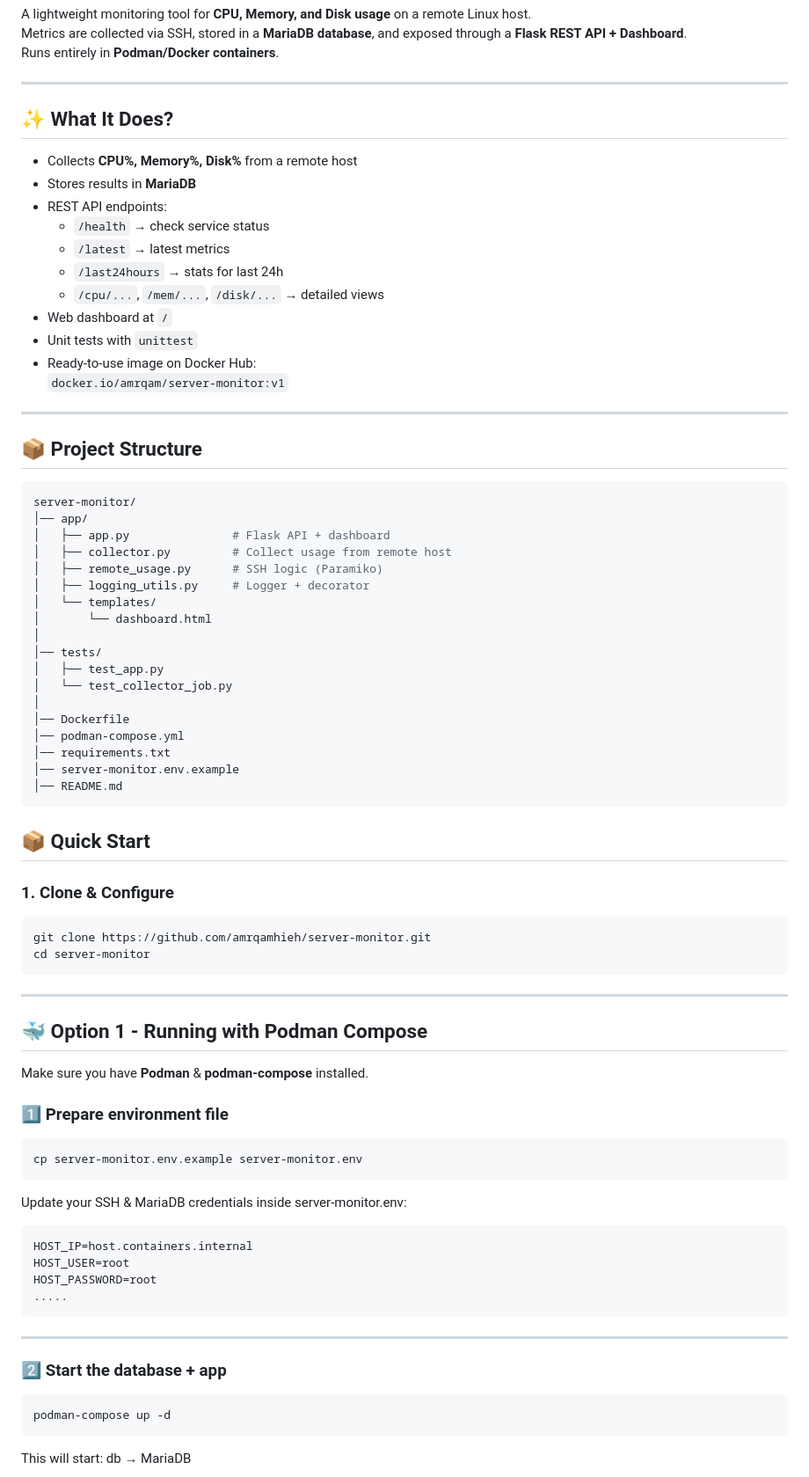
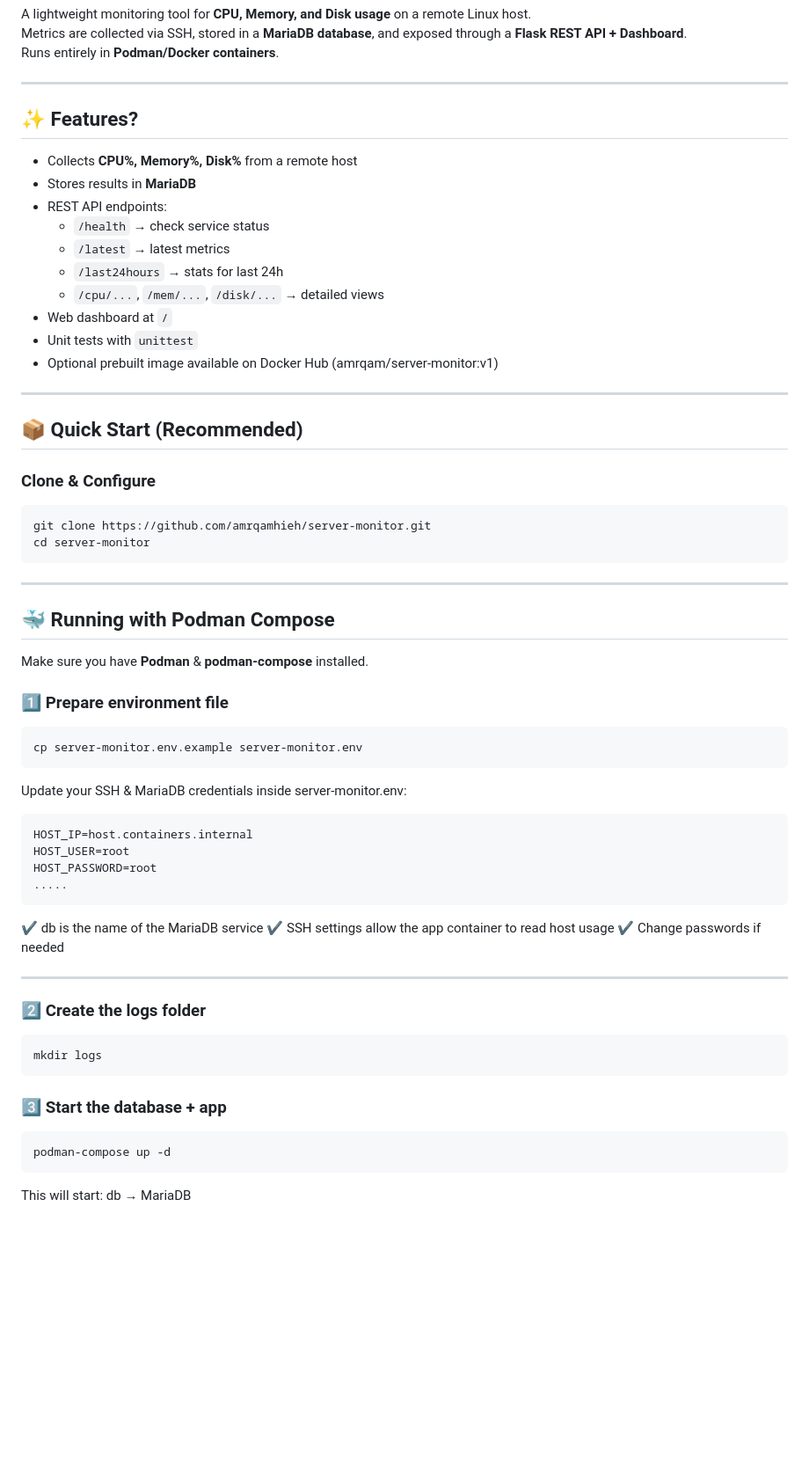
Before and after one commit to AmrQamhieh/server-monitor, a Markdown page: README.md, the part around the change printed below. Shown: that part at 88% size. Rendered like a GitHub page; blank space fills up the shorter version.

````diff
--- a/README.md
+++ b/README.md
@@ -5,7 +5,7 @@ Metrics are collected via SSH, stored in a **MariaDB database**, and exposed thr
 Runs entirely in **Podman/Docker containers**.
 
 ---
-## ✨ What It Does?
+## ✨ Features?
 - Collects **CPU%, Memory%, Disk%** from a remote host
 - Stores results in **MariaDB**
 - REST API endpoints:
@@ -15,42 +15,19 @@ Runs entirely in **Podman/Docker containers**.
   - `/cpu/...`, `/mem/...`, `/disk/...` → detailed views
 - Web dashboard at `/`
 - Unit tests with `unittest`
-- Ready‑to‑use image on Docker Hub:
-  `docker.io/amrqam/server-monitor:v1`
+- Optional prebuilt image available on Docker Hub (amrqam/server-monitor:v1)
 ---
-## 📦 Project Structure
-```bash
-server-monitor/
-│── app/
-│   ├── app.py               # Flask API + dashboard
-│   ├── collector.py         # Collect usage from remote host
-│   ├── remote_usage.py      # SSH logic (Paramiko)
-│   ├── logging_utils.py     # Logger + decorator
-│   └── templates/
-│       └── dashboard.html
-│
-│── tests/
-│   ├── test_app.py
-│   └── test_collector_job.py
-│
-│── Dockerfile
-│── podman-compose.yml
-│── requirements.txt
-│── server-monitor.env.example
-│── README.md
-```
 
+## 📦 Quick Start (Recommended)
 
-## 📦 Quick Start
-
-### 1. Clone & Configure
+### Clone & Configure
 ```bash
 git clone https://github.com/amrqamhieh/server-monitor.git
 cd server-monitor
 ```
 ---
 
-## 🐳 Option 1 - Running with Podman Compose
+## 🐳 Running with Podman Compose
 
 Make sure you have **Podman** & **podman-compose** installed.
 
@@ -65,9 +42,17 @@ HOST_USER=root
 HOST_PASSWORD=root
 .....
 ```
+✔ db is the name of the MariaDB service
+✔ SSH settings allow the app container to read host usage
+✔ Change passwords if needed
+
 ----
+### 2️⃣ Create the logs folder
+```bash
+mkdir logs
+```
 
-### 2️⃣ Start the database + app
+### 3️⃣ Start the database + app
 ```bash
 podman-compose up -d
 ```
````
Also changed, not shown: other parts of README.md (+24 -22 lines).
